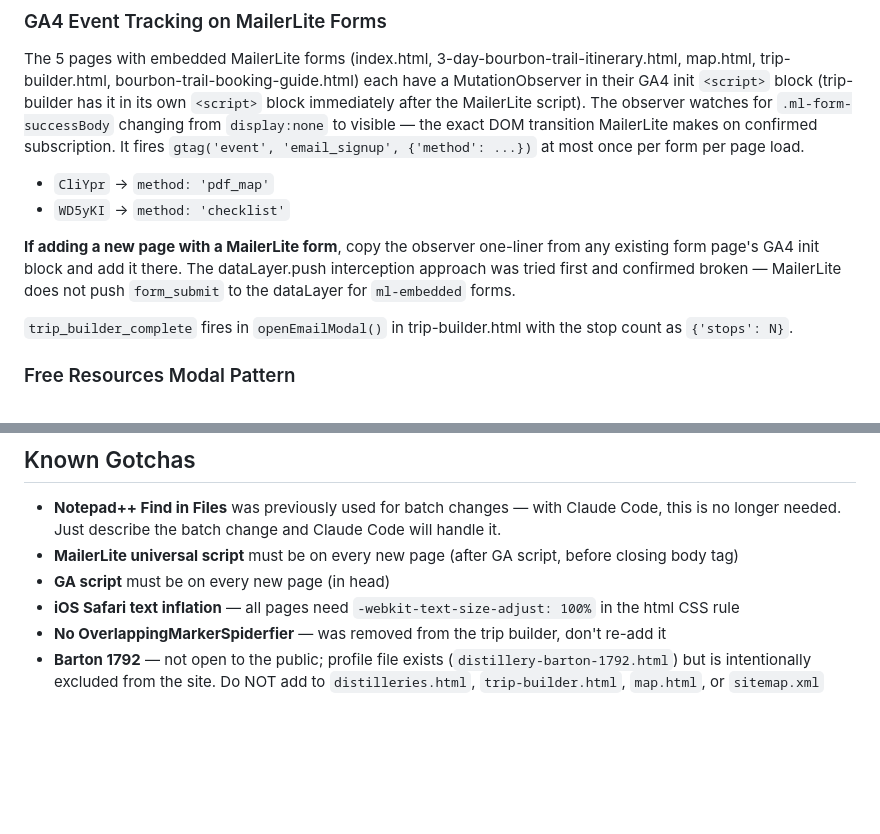
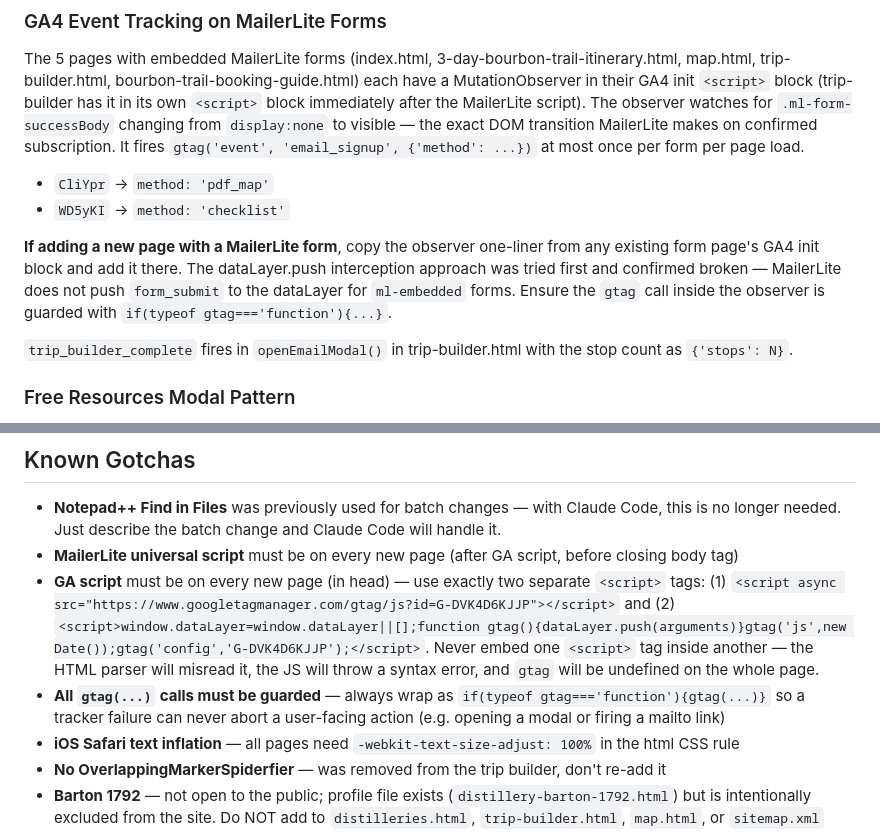
Before and after one commit to mybourbontrailplan/mybourbontrailplan, a Markdown page: CLAUDE.md, 2 parts joined by grey strips. Rendered like a GitHub page; blank space fills up the shorter version.

Commit message:
update CLAUDE.md: document GA4 snippet structure and gtag guard rule
Adds two gotchas derived from the trip-builder email button bug:
correct two-tag GA4 snippet pattern and requirement to guard all
gtag calls with typeof check so tracking can never kill UI actions.

Co-Authored-By: Claude Sonnet 4.6 <noreply@anthropic.com>

```diff
--- a/CLAUDE.md
+++ b/CLAUDE.md
@@ -273,7 +273,7 @@ The 5 pages with embedded MailerLite forms (index.html, 3-day-bourbon-trail-itin
 - `CliYpr` → `method: 'pdf_map'`
 - `WD5yKI` → `method: 'checklist'`
 
-**If adding a new page with a MailerLite form**, copy the observer one-liner from any existing form page's GA4 init block and add it there. The dataLayer.push interception approach was tried first and confirmed broken — MailerLite does not push `form_submit` to the dataLayer for `ml-embedded` forms.
+**If adding a new page with a MailerLite form**, copy the observer one-liner from any existing form page's GA4 init block and add it there. The dataLayer.push interception approach was tried first and confirmed broken — MailerLite does not push `form_submit` to the dataLayer for `ml-embedded` forms. Ensure the `gtag` call inside the observer is guarded with `if(typeof gtag==='function'){...}`.
 
 `trip_builder_complete` fires in `openEmailModal()` in trip-builder.html with the stop count as `{'stops': N}`.
 
@@ -286,7 +286,8 @@ The repo contains files named with ` (1)` suffixes (e.g., `distillery-chicken-co
 ## Known Gotchas
 - **Notepad++ Find in Files** was previously used for batch changes — with Claude Code, this is no longer needed. Just describe the batch change and Claude Code will handle it.
 - **MailerLite universal script** must be on every new page (after GA script, before closing body tag)
-- **GA script** must be on every new page (in head)
+- **GA script** must be on every new page (in head) — use exactly two separate `<script>` tags: (1) `<script async src="https://www.googletagmanager.com/gtag/js?id=G-DVK4D6KJJP"></script>` and (2) `<script>window.dataLayer=window.dataLayer||[];function gtag(){dataLayer.push(arguments)}gtag('js',new Date());gtag('config','G-DVK4D6KJJP');</script>`. Never embed one `<script>` tag inside another — the HTML parser will misread it, the JS will throw a syntax error, and `gtag` will be undefined on the whole page.
+- **All `gtag(...)` calls must be guarded** — always wrap as `if(typeof gtag==='function'){gtag(...)}` so a tracker failure can never abort a user-facing action (e.g. opening a modal or firing a mailto link)
 - **iOS Safari text inflation** — all pages need `-webkit-text-size-adjust: 100%` in the html CSS rule
 - **No OverlappingMarkerSpiderfier** — was removed from the trip builder, don't re-add it
 - **Barton 1792** — not open to the public; profile file exists (`distillery-barton-1792.html`) but is intentionally excluded from the site. Do NOT add to `distilleries.html`, `trip-builder.html`, `map.html`, or `sitemap.xml`
```
